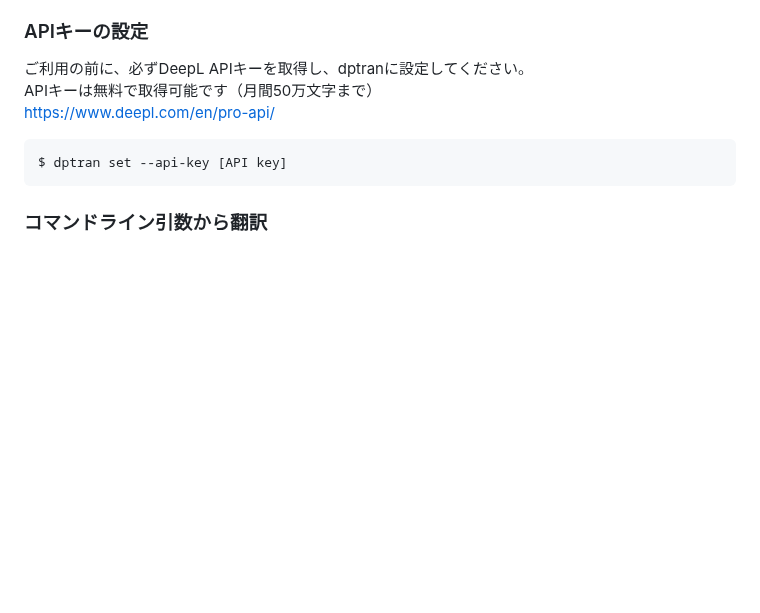
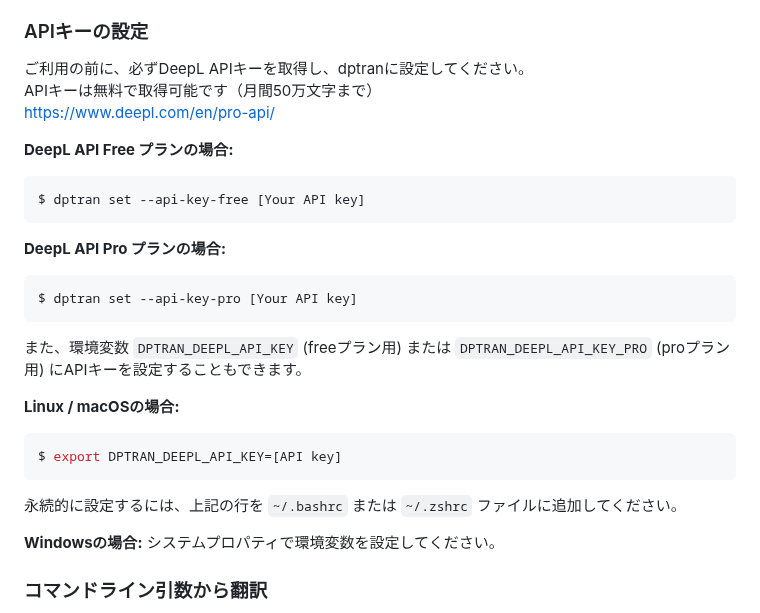
Before and after one commit to yotiosoft/dptran, a Markdown page: README_JA.md, the part around the change. Drawn GitHub-style; blank space fills up the shorter version.

````diff
--- a/README_JA.md
+++ b/README_JA.md
@@ -94,9 +94,26 @@ $ dptran list -t    # for the list of target languages
 APIキーは無料で取得可能です（月間50万文字まで）
 [https://www.deepl.com/en/pro-api/](https://www.deepl.com/en/pro-api/)
 
+**DeepL API Free プランの場合:**
 ```bash
-$ dptran set --api-key [API key]
+$ dptran set --api-key-free [Your API key]
 ```
+
+**DeepL API Pro プランの場合:**
+```bash
+$ dptran set --api-key-pro [Your API key]
+```
+
+また、環境変数 ``DPTRAN_DEEPL_API_KEY`` (freeプラン用) または ``DPTRAN_DEEPL_API_KEY_PRO`` (proプラン用) にAPIキーを設定することもできます。
+
+**Linux / macOSの場合:**
+```bash
+$ export DPTRAN_DEEPL_API_KEY=[API key]
+```
+永続的に設定するには、上記の行を ``~/.bashrc`` または ``~/.zshrc`` ファイルに追加してください。
+
+**Windowsの場合:**
+システムプロパティで環境変数を設定してください。
 
 ### コマンドライン引数から翻訳
 
````
Also changed, not shown: 1 other file.
